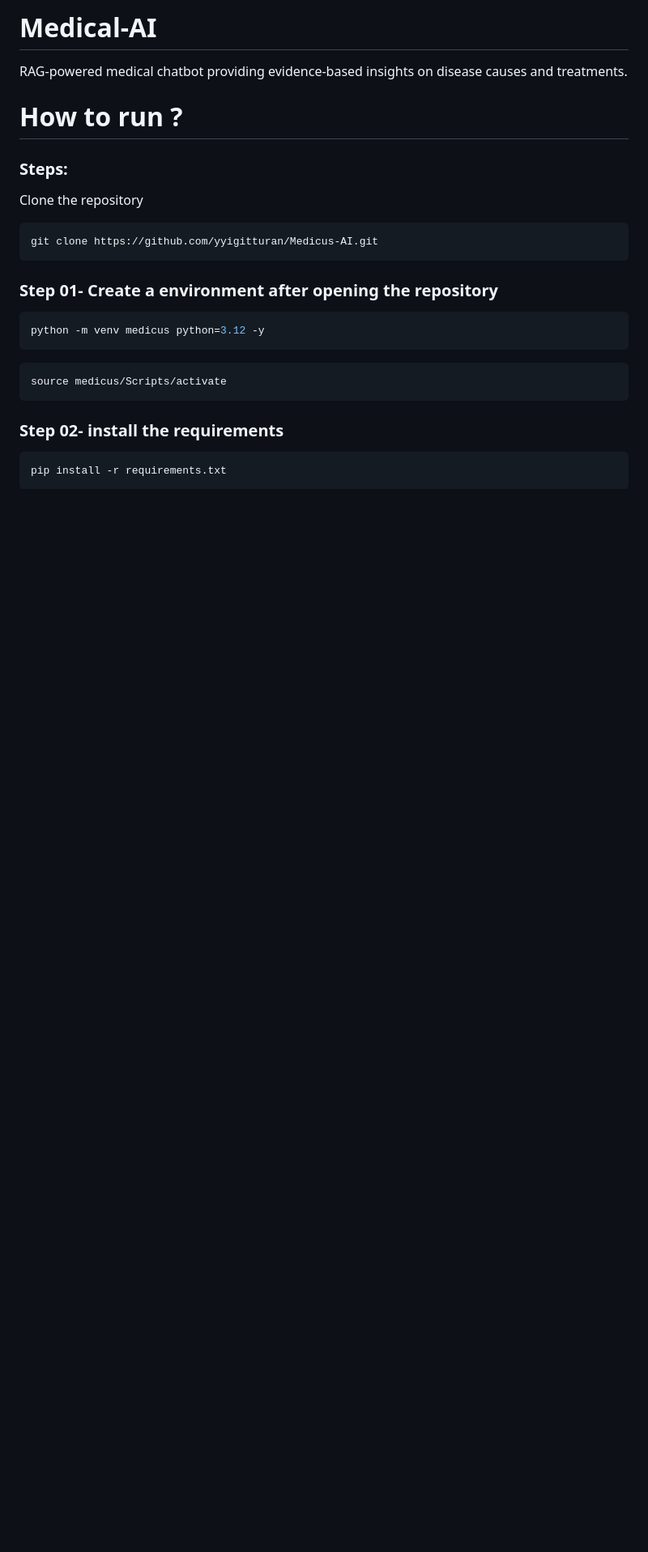
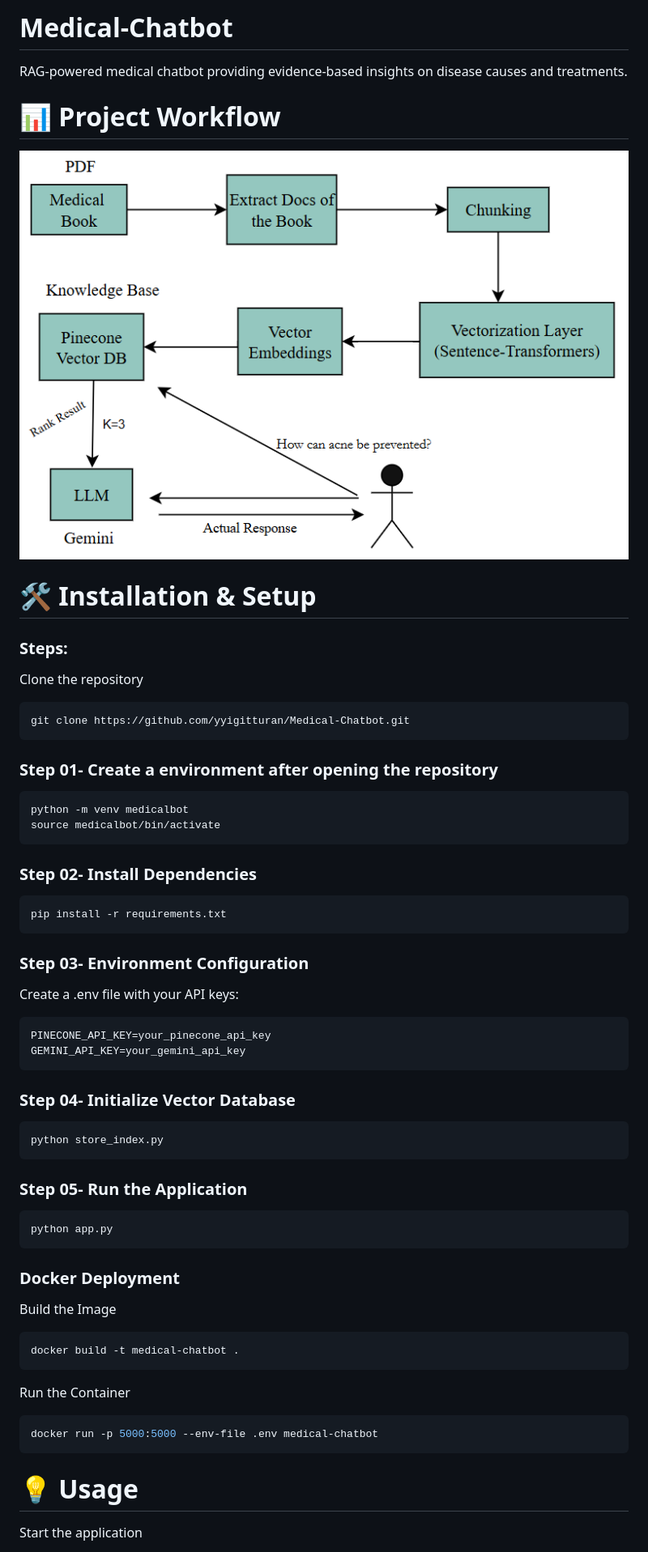
Before and after one commit to yyigitturan/Medical-Chatbot, a Markdown page: README.md, the part around the change printed below. Shown: that part at 81% size. GitHub-like rendering; pictures changed too: flow.png (added); blank space fills up the shorter version.

````diff
--- a/README.md
+++ b/README.md
@@ -1,27 +1,64 @@
-# Medical-AI
+# Medical-Chatbot
 RAG-powered medical chatbot providing evidence-based insights on disease causes and treatments.
 
-# How to run ?
+
+# 📊 Project Workflow
+
+![alt text](flow.png)
+
+
+
+# 🛠️ Installation & Setup
 ### Steps:
 
 Clone the repository
 
 ```bash
-git clone https://github.com/yyigitturan/Medicus-AI.git
+git clone https://github.com/yyigitturan/Medical-Chatbot.git
 ```
 
 ### Step 01- Create a environment after opening the repository
 
 ```bash
-python -m venv medicus python=3.12 -y
+python -m venv medicalbot
+source medicalbot/bin/activate
 ```
-
-```bash
-source medicus/Scripts/activate
-```
-
-### Step 02- install the requirements
+### Step 02- Install Dependencies
 
 ```bash
 pip install -r requirements.txt
 ```
+### Step 03- Environment Configuration
+
+Create a .env file with your API keys:
+
+```bash
+PINECONE_API_KEY=your_pinecone_api_key
+GEMINI_API_KEY=your_gemini_api_key
+```
+
+### Step 04- Initialize Vector Database
+
+```bash
+python store_index.py
+```
+### Step 05- Run the Application
+
+```bash
+python app.py
+```
+### Docker Deployment
+Build the Image
+
+```bash
+docker build -t medical-chatbot .
+```
+
+Run the Container
+
+```bash
+docker run -p 5000:5000 --env-file .env medical-chatbot
+```
+# 💡 Usage
+Start the application
+
````
Also changed, not shown: other parts of README.md (+5 -0 lines), image.png (added), 2 other files.
